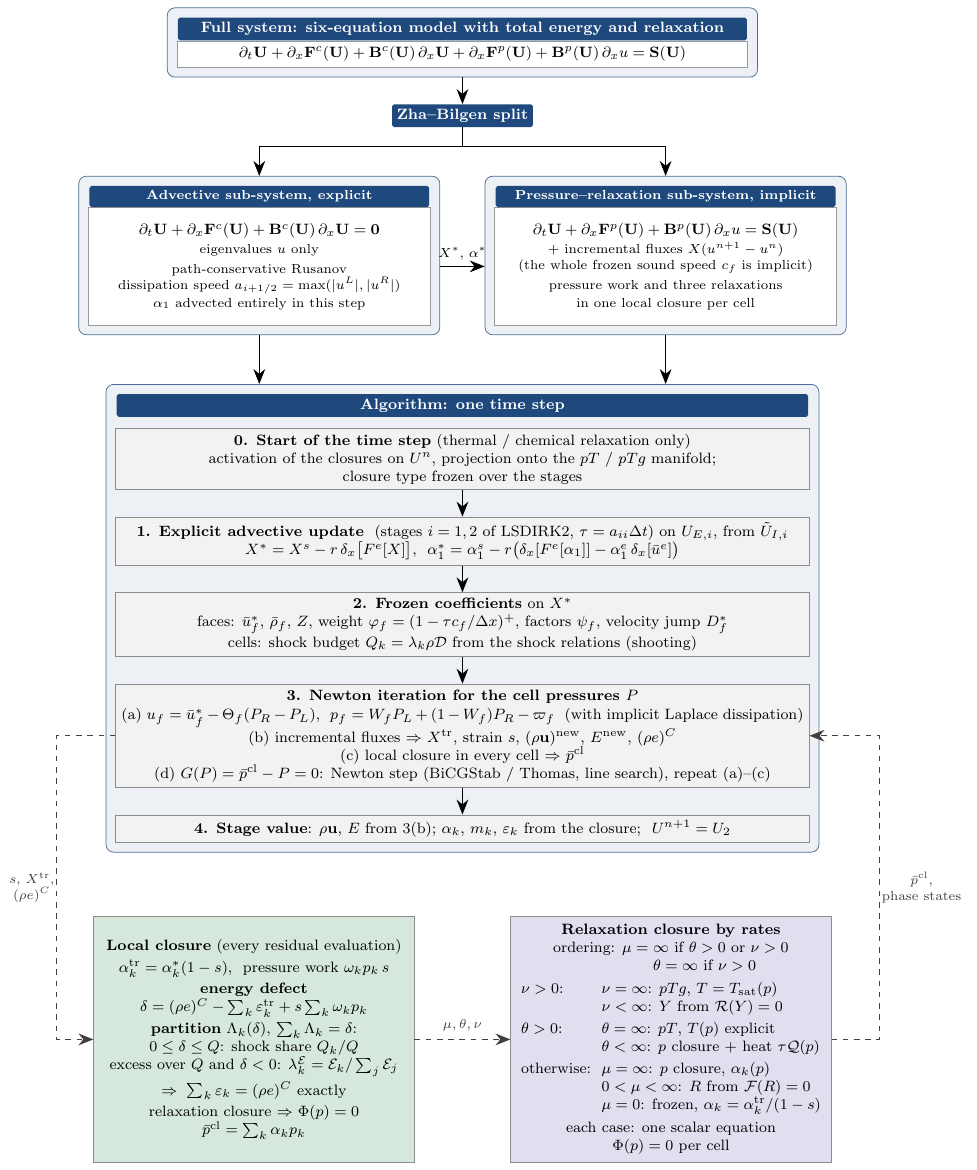
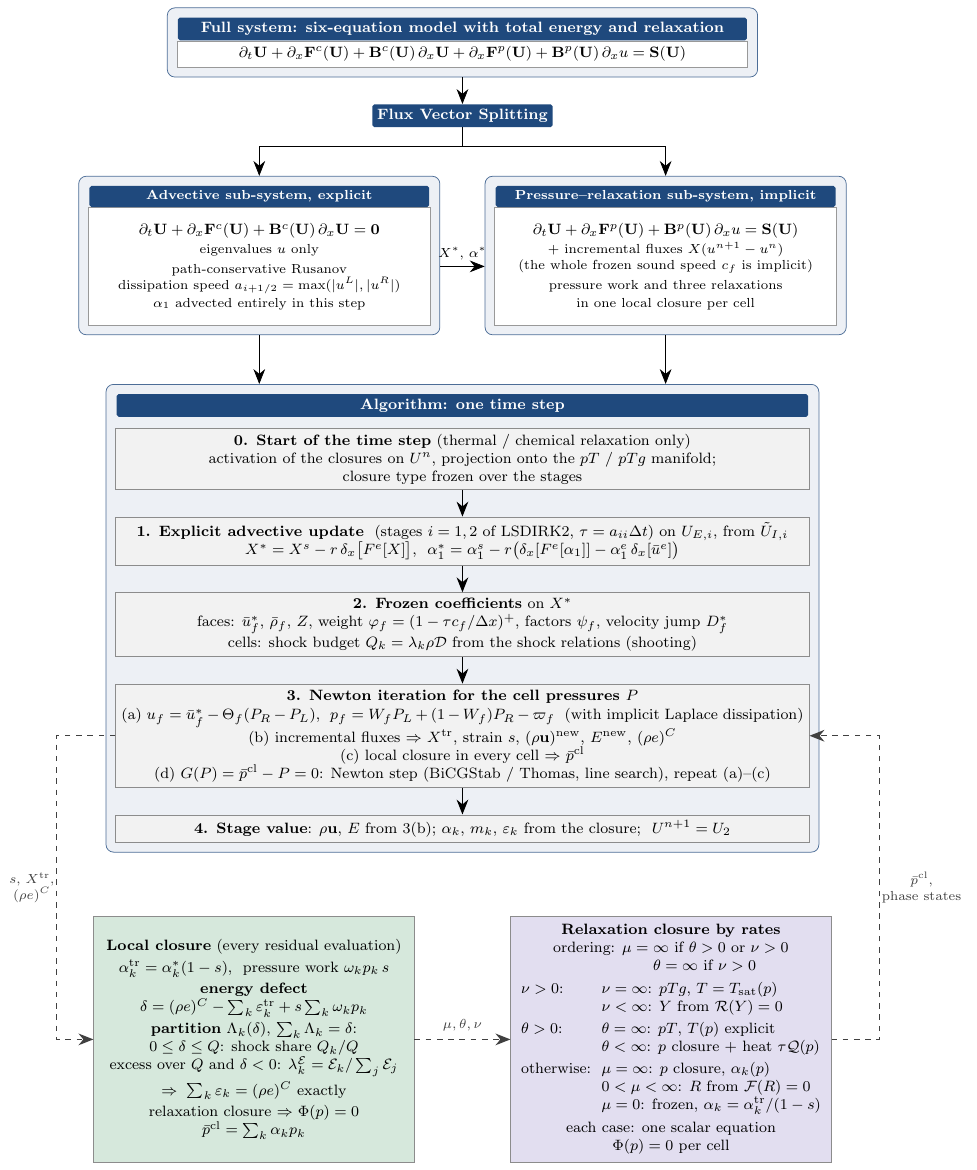
Before and after one commit to ZefengChen-Kairos/diffusionIMEX, a LaTeX figure (paper/figures/scheme_standalone.tex, which reads paper/figures/scheme.tex): the whole page. Compiled offline with pdfLaTeX.

Commit message:
Flowchart: 'Flux Vector Splitting' header
Co-Authored-By: Claude Opus 5.5 <noreply@anthropic.com>
Claude-Session: https://claude.ai/code/session_01S1n65tsz3avypBq5vvRFNT

```diff
--- a/paper/figures/scheme.tex
+++ b/paper/figures/scheme.tex
@@ -21,7 +21,7 @@
   \node[outer, fit=(full)(fullh)] (fullbox) {};
 \end{scope}
 
-\node[hdr, below=5mm of fullbox] (split) {Zha--Bilgen split};
+\node[hdr, below=5mm of fullbox] (split) {Flux Vector Splitting};
 \draw[->] (fullbox.south) -- (split.north);
 
 % ----------------------------------------------------------------- the two sub-systems
```
Also changed, not shown: docs/figures/scheme.png.
